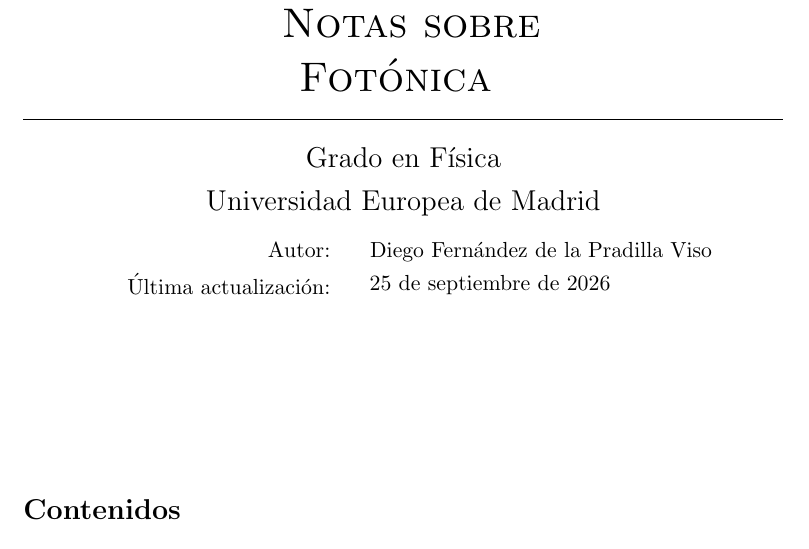
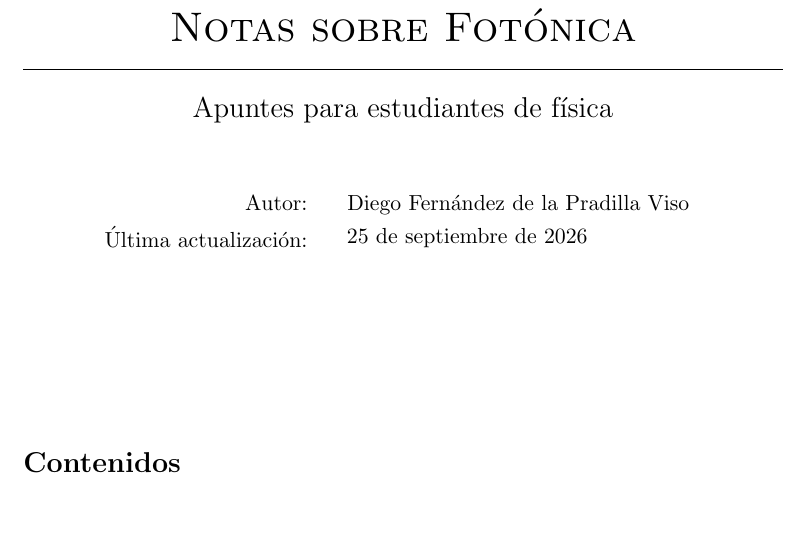
Before and after one commit to diego-fpv/photonics, a LaTeX document (notas/notas_fot.tex, which reads notas/portada.tex): part of page 1 of 30, cut so that both start at the same text. Compiled offline with pdfLaTeX.

Commit message:
minor changes

```diff
--- a/notas/portada.tex
+++ b/notas/portada.tex
@@ -2,22 +2,18 @@
     \vspace*{2cm}
     \fontsize{20.74}{10}\selectfont
     \textsc{
-        Notas sobre\\[10pt]
-        Fotónica
+        Notas sobre Fotónica
     }
 
     \hrulefill
 
     \vspace{10pt}
     {\fontsize{14.4}{15}\selectfont
-    Grado en Física}
+    Apuntes para estudiantes de física}
 
-    \vspace{7pt}
-    {\fontsize{14.4}{15}\selectfont
-    Universidad Europea de Madrid}
 \end{center}
-\vspace{0.2cm}
-\begin{minipage}[t]{0.4\textwidth}
+\vspace{1cm}
+\begin{minipage}[t]{0.37\textwidth}
     \begin{flushright}
         Autor: \\[5pt]
         Última actualización:
```
Also changed, not shown: notas/notas_fot.pdf, 5 other files.
